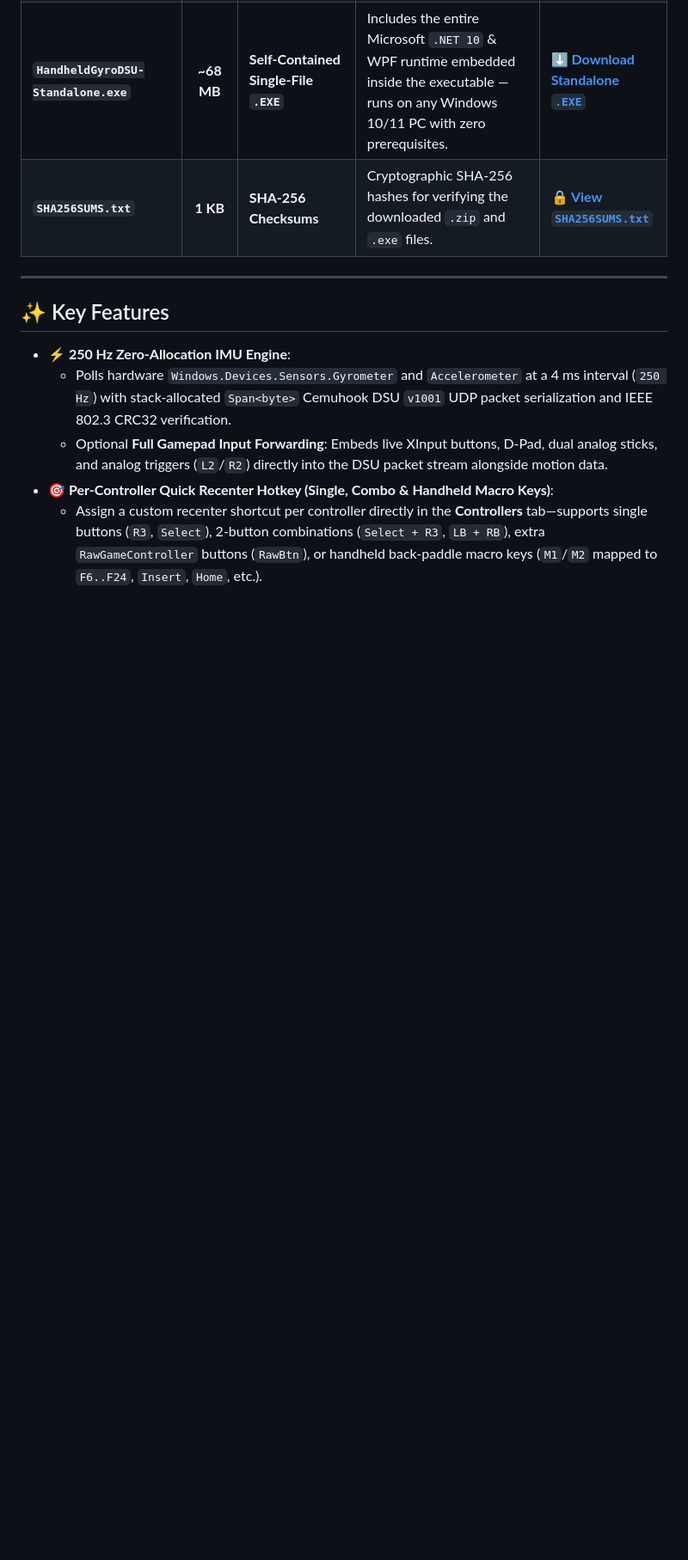
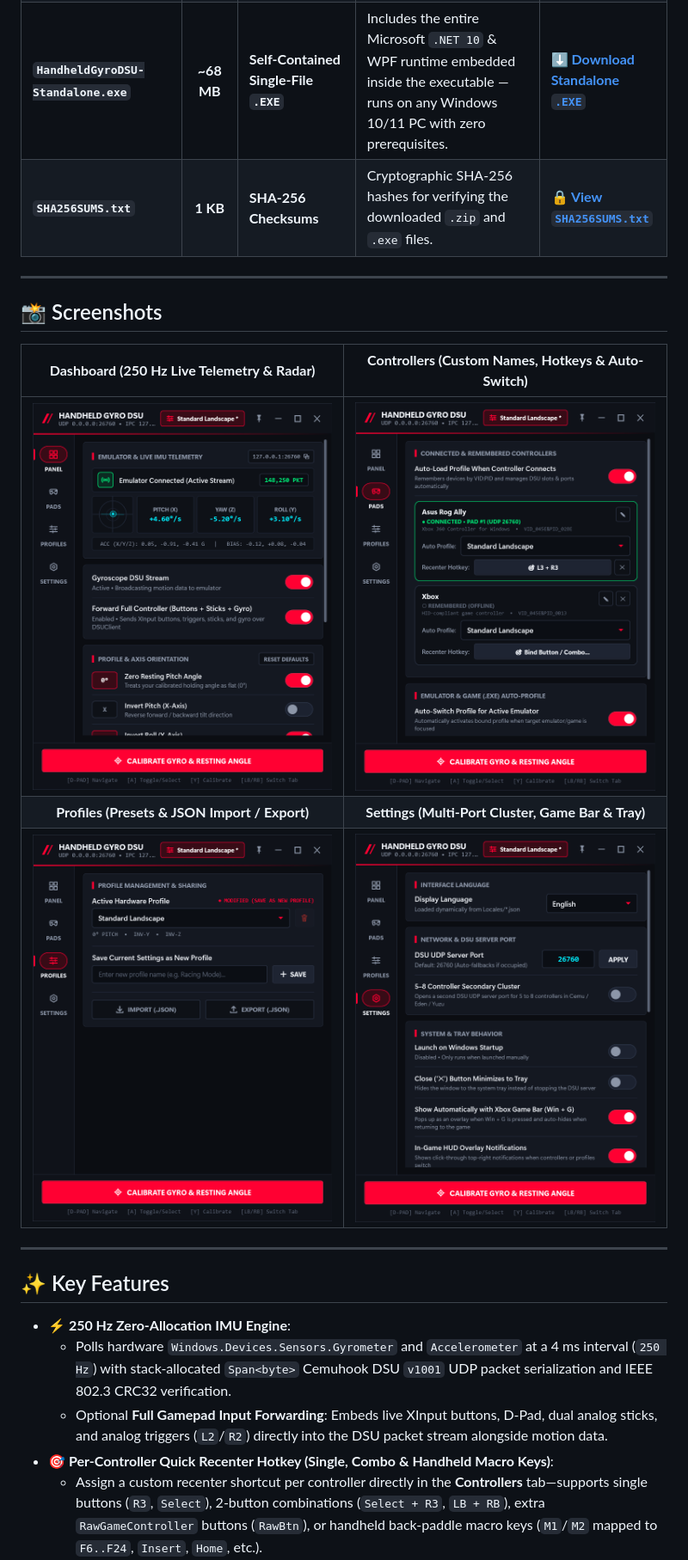
Before and after one commit to brktlhylmz/HandheldGyroDSU, a Markdown page: README.md, the part around the change. Shown at 86% size. Drawn GitHub-style; pictures changed too: docs/screenshots/controllers.png (added), docs/screenshots/dashboard.png (added), docs/screenshots/profiles.png (added); blank space fills up the shorter version.

Commit message:
docs(readme): add high-DPI application screenshots for all four navigation tabs

```diff
--- a/README.md
+++ b/README.md
@@ -27,6 +27,16 @@ Every commit pushed to `master` is automatically built and published to [GitHub
 | **`HandheldGyroDSU.exe`** | **~500 KB** | **Lightweight Single-File `.EXE`** | Compact single-file executable (bundles app, server & locales into 1 file; uses system [.NET 10 Desktop Runtime](https://dotnet.microsoft.com/download/dotnet/10.0)). | **[⬇️ Download Lightweight `.EXE`](https://github.com/brktlhylmz/HandheldGyroDSU/releases/latest/download/HandheldGyroDSU.exe)** |
 | **`HandheldGyroDSU-Standalone.exe`** | **~68 MB** | **Self-Contained Single-File `.EXE`** | Includes the entire Microsoft `.NET 10` & WPF runtime embedded inside the executable — runs on any Windows 10/11 PC with zero prerequisites. | **[⬇️ Download Standalone `.EXE`](https://github.com/brktlhylmz/HandheldGyroDSU/releases/latest/download/HandheldGyroDSU-Standalone.exe)** |
 | **`SHA256SUMS.txt`** | **1 KB** | **SHA-256 Checksums** | Cryptographic SHA-256 hashes for verifying the downloaded `.zip` and `.exe` files. | **[🔒 View `SHA256SUMS.txt`](https://github.com/brktlhylmz/HandheldGyroDSU/releases/latest/download/SHA256SUMS.txt)** |
+
+---
+
+## 📸 Screenshots
+
+| **Dashboard (250 Hz Live Telemetry & Radar)** | **Controllers (Custom Names, Hotkeys & Auto-Switch)** |
+| :---: | :---: |
+| ![Dashboard](docs/screenshots/dashboard.png) | ![Controllers](docs/screenshots/controllers.png) |
+| **Profiles (Presets & JSON Import / Export)** | **Settings (Multi-Port Cluster, Game Bar & Tray)** |
+| ![Profiles](docs/screenshots/profiles.png) | ![Settings](docs/screenshots/settings.png) |
 
 ---
 
```
